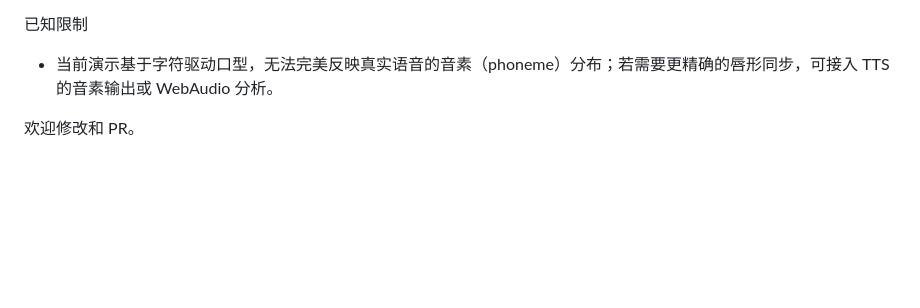
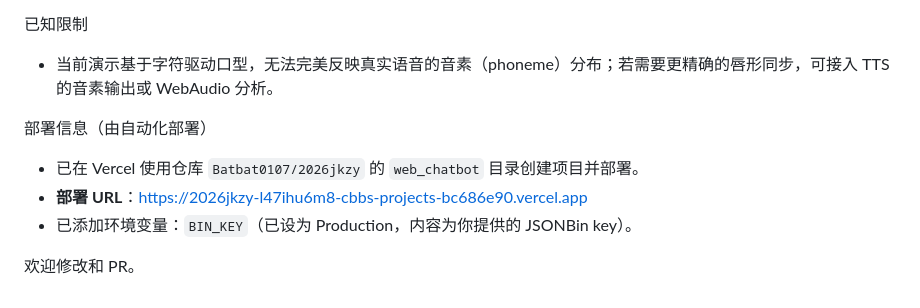
Before and after one commit to Batbat0107/2026jkzy, a Markdown page: README.md, the part around the change. GitHub-like rendering; blank space fills up the shorter version.

Commit message:
chore: add deployment URL and BIN_KEY note

```diff
--- a/README.md
+++ b/README.md
@@ -57,4 +57,10 @@ JSON 格式
 
 - 当前演示基于字符驱动口型，无法完美反映真实语音的音素（phoneme）分布；若需要更精确的唇形同步，可接入 TTS 的音素输出或 WebAudio 分析。
 
+部署信息（由自动化部署）
+
+- 已在 Vercel 使用仓库 `Batbat0107/2026jkzy` 的 `web_chatbot` 目录创建项目并部署。
+- **部署 URL**：https://2026jkzy-l47ihu6m8-cbbs-projects-bc686e90.vercel.app
+- 已添加环境变量：`BIN_KEY`（已设为 Production，内容为你提供的 JSONBin key）。
+
 欢迎修改和 PR。
```
